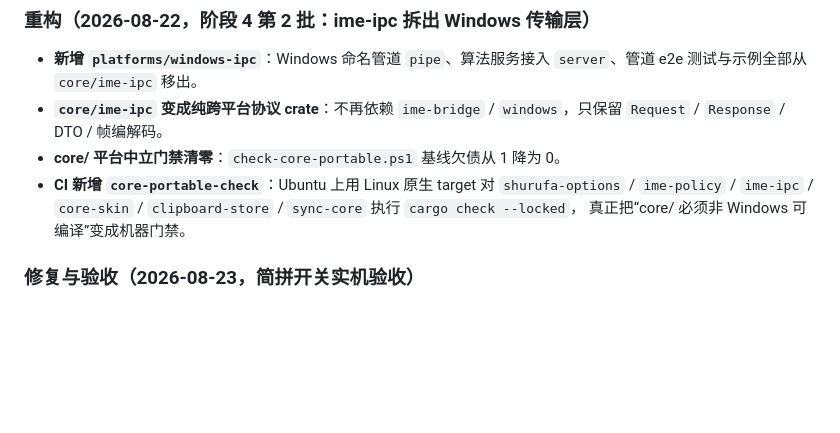
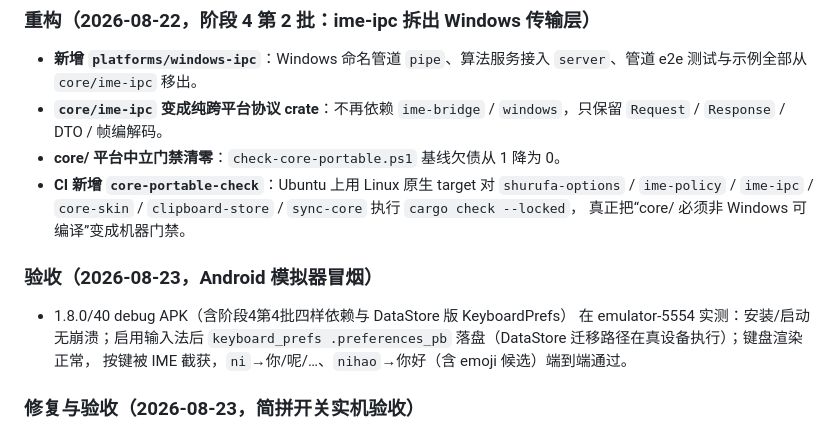
Before and after one commit to hkm-a/shurufa, a Markdown page: CHANGELOG.md, the part around the change. Drawn GitHub-style; blank space fills up the shorter version.

Commit message:
docs: 记录 1.8.0 APK 模拟器冒烟验收（DataStore 落盘 + nihao→你好 端到端）

```diff
--- a/CHANGELOG.md
+++ b/CHANGELOG.md
@@ -44,6 +44,12 @@
   `shurufa-options` / `ime-policy` / `ime-ipc` / `core-skin` /
   `clipboard-store` / `sync-core` 执行 `cargo check --locked`，
   真正把“core/ 必须非 Windows 可编译”变成机器门禁。
+
+### 验收（2026-08-23，Android 模拟器冒烟）
+- 1.8.0/40 debug APK（含阶段4第4批四样依赖与 DataStore 版 KeyboardPrefs）
+  在 emulator-5554 实测：安装/启动无崩溃；启用输入法后 `keyboard_prefs
+  .preferences_pb` 落盘（DataStore 迁移路径在真设备执行）；键盘渲染正常，
+  按键被 IME 截获，`ni`→你/呢/…、`nihao`→你好（含 emoji 候选）端到端通过。
 
 ### 修复与验收（2026-08-23，简拼开关实机验收）
 - **简拼开关在隔离环境完成实测**（独立 APPDATA + rime_deployer 预编译 +
```
